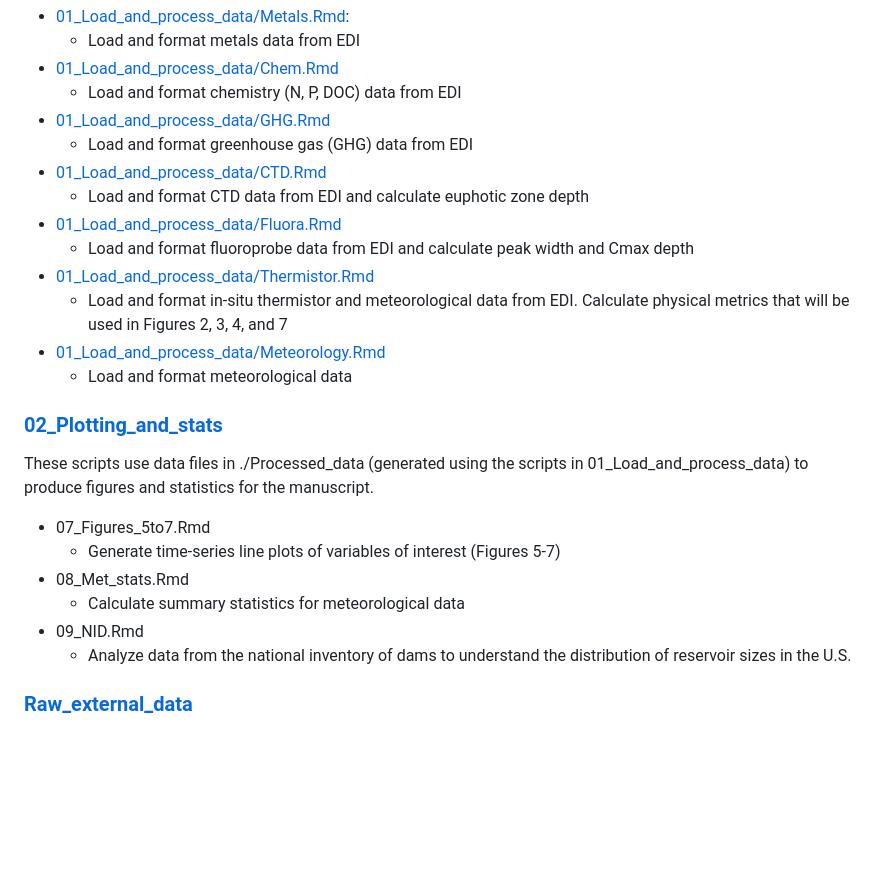
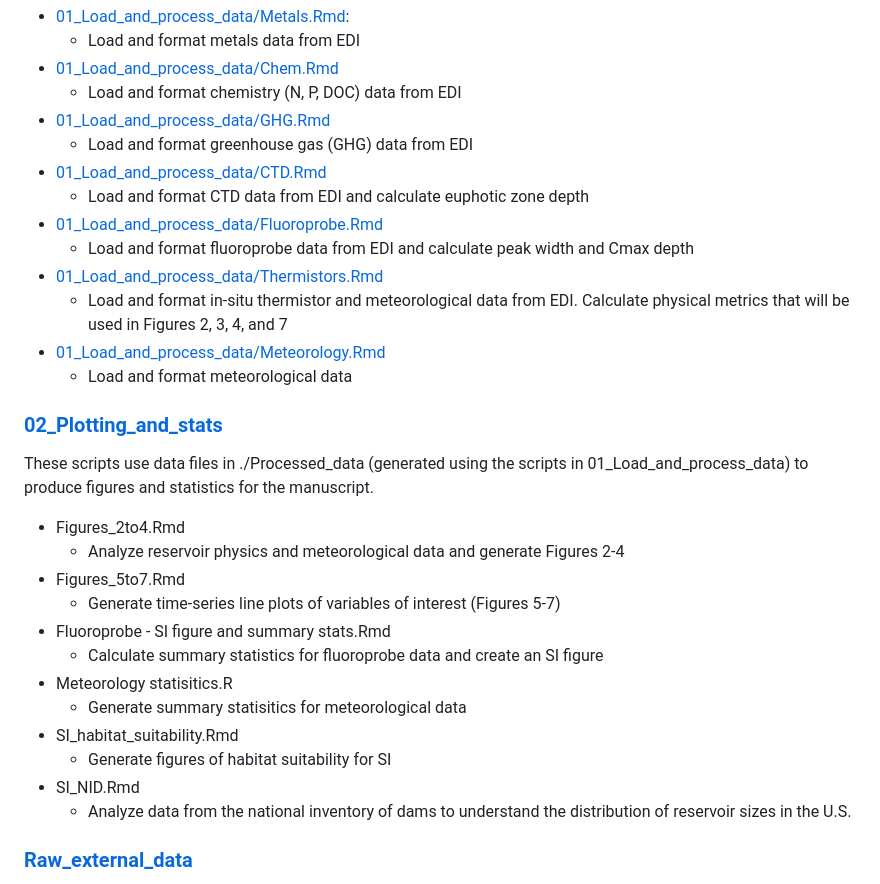
Before and after one commit to abbylewis/BVR_Drawdown, a Markdown page: README.md, the part around the change. GitHub-like rendering; blank space fills up the shorter version.

```diff
--- a/README.md
+++ b/README.md
@@ -39,9 +39,9 @@ Scripts to load data from EDI and calculate relevant summary metrics (e.g., Schm
    * Load and format greenhouse gas (GHG) data from EDI
 * [01_Load_and_process_data/CTD.Rmd](01_Load_and_process_data/CTD.Rmd)
    * Load and format CTD data from EDI and calculate euphotic zone depth
-* [01_Load_and_process_data/Fluora.Rmd](01_Load_and_process_data/Fluora.Rmd)
+* [01_Load_and_process_data/Fluoroprobe.Rmd](01_Load_and_process_data/Fluoroprobe.Rmd)
    * Load and format fluoroprobe data from EDI and calculate peak width and Cmax depth
-* [01_Load_and_process_data/Thermistor.Rmd](01_Load_and_process_data/Thermistor.Rmd)
+* [01_Load_and_process_data/Thermistors.Rmd](01_Load_and_process_data/Thermistors.Rmd)
    * Load and format in-situ thermistor and meteorological data from EDI. Calculate physical metrics that will be used in Figures 2, 3, 4, and 7
 * [01_Load_and_process_data/Meteorology.Rmd](01_Load_and_process_data/Meteorology.Rmd)
    * Load and format meteorological data
@@ -50,11 +50,17 @@ Scripts to load data from EDI and calculate relevant summary metrics (e.g., Schm
 
 These scripts use data files in ./Processed_data (generated using the scripts in 01_Load_and_process_data) to produce figures and statistics for the manuscript.
 
-* 07_Figures_5to7.Rmd
+* Figures_2to4.Rmd
+   * Analyze reservoir physics and meteorological data and generate Figures 2-4
+* Figures_5to7.Rmd
    * Generate time-series line plots of variables of interest (Figures 5-7)
-* 08_Met_stats.Rmd
-   * Calculate summary statistics for meteorological data
-* 09_NID.Rmd
+* Fluoroprobe - SI figure and summary stats.Rmd
+   * Calculate summary statistics for fluoroprobe data and create an SI figure
+* Meteorology statisitics.R
+   * Generate summary statisitics for meteorological data
+* SI_habitat_suitability.Rmd
+   * Generate figures of habitat suitability for SI
+* SI_NID.Rmd
    * Analyze data from the national inventory of dams to understand the distribution of reservoir sizes in the U.S.
 
 ### [Raw_external_data](Raw_external_data)
```
